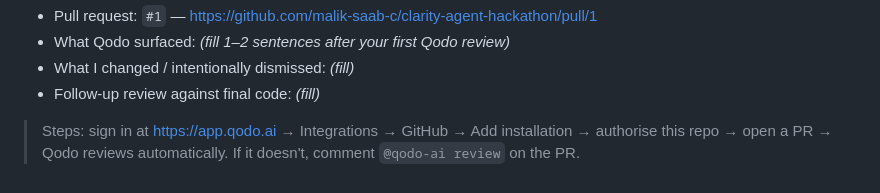
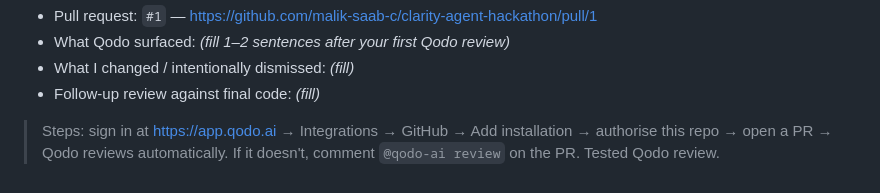
Before and after one commit to malik-saab-c/clarity-agent-hackathon, a Markdown page: README.md, the part around the change. GitHub-like rendering.

Commit message:
Update README with Qodo review testing information
Added note about testing Qodo review functionality.

```diff
--- a/README.md
+++ b/README.md
@@ -88,3 +88,4 @@ team; Qodo is free for open source).
 > Steps: sign in at https://app.qodo.ai → Integrations → GitHub → Add installation →
 > authorise this repo → open a PR → Qodo reviews automatically. If it doesn't, comment
 > `@qodo-ai review` on the PR.
+> Tested Qodo review.
```
